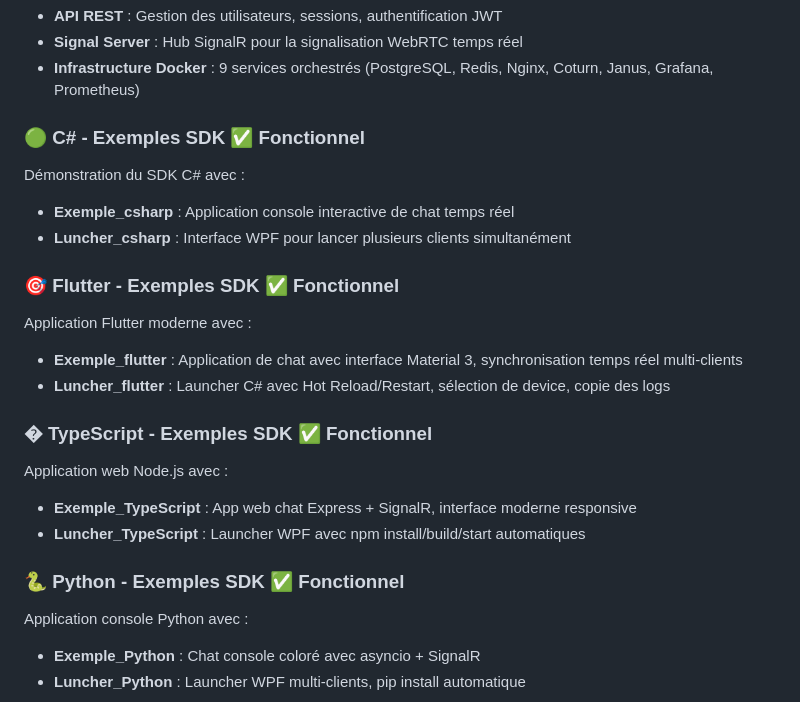
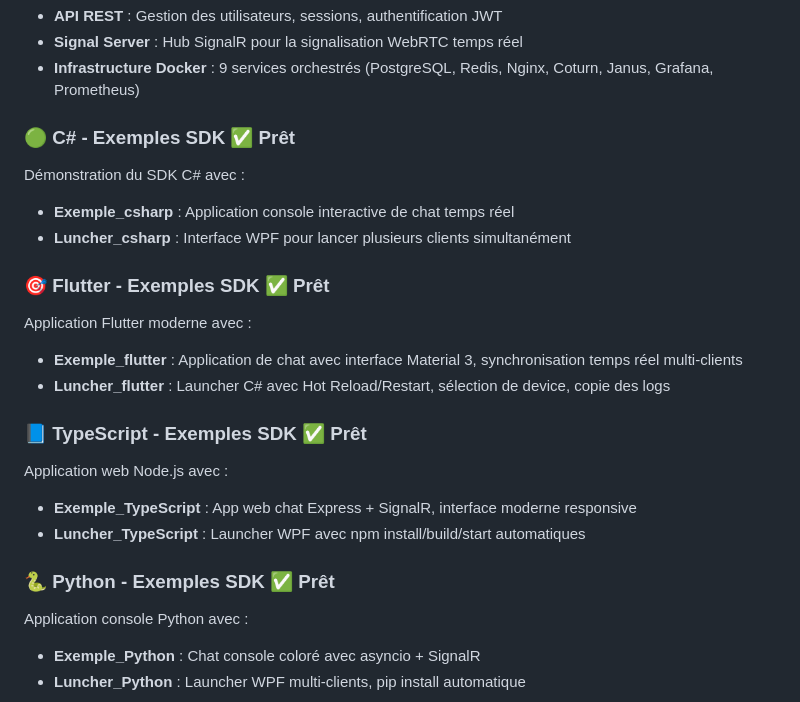
Before and after one commit to DeLTa-X-Tunisia/SmaRTC, a Markdown page: README.md, the part around the change. Drawn GitHub-style.

Commit message:
docs: Change Fonctionnel to Prêt in README Composants section

```diff
--- a/README.md
+++ b/README.md
@@ -108,21 +108,21 @@ Le cœur de la plateforme WebRTC :
 - **Signal Server** : Hub SignalR pour la signalisation WebRTC temps réel
 - **Infrastructure Docker** : 9 services orchestrés (PostgreSQL, Redis, Nginx, Coturn, Janus, Grafana, Prometheus)
 
-### 🟢 C# - Exemples SDK ✅ Fonctionnel
+### 🟢 C# - Exemples SDK ✅ Prêt
 Démonstration du SDK C# avec :
 - **Exemple_csharp** : Application console interactive de chat temps réel
 - **Luncher_csharp** : Interface WPF pour lancer plusieurs clients simultanément
 
-### 🎯 Flutter - Exemples SDK ✅ Fonctionnel
+### 🎯 Flutter - Exemples SDK ✅ Prêt
 Application Flutter moderne avec :
 - **Exemple_flutter** : Application de chat avec interface Material 3, synchronisation temps réel multi-clients
 - **Luncher_flutter** : Launcher C# avec Hot Reload/Restart, sélection de device, copie des logs
 
-### � TypeScript - Exemples SDK ✅ Fonctionnel
+### 📘 TypeScript - Exemples SDK ✅ Prêt
 Application web Node.js avec :
 - **Exemple_TypeScript** : App web chat Express + SignalR, interface moderne responsive
 - **Luncher_TypeScript** : Launcher WPF avec npm install/build/start automatiques
-### 🐍 Python - Exemples SDK ✅ Fonctionnel
+### 🐍 Python - Exemples SDK ✅ Prêt
 Application console Python avec :
 - **Exemple_Python** : Chat console coloré avec asyncio + SignalR
 - **Luncher_Python** : Launcher WPF multi-clients, pip install automatique
```
